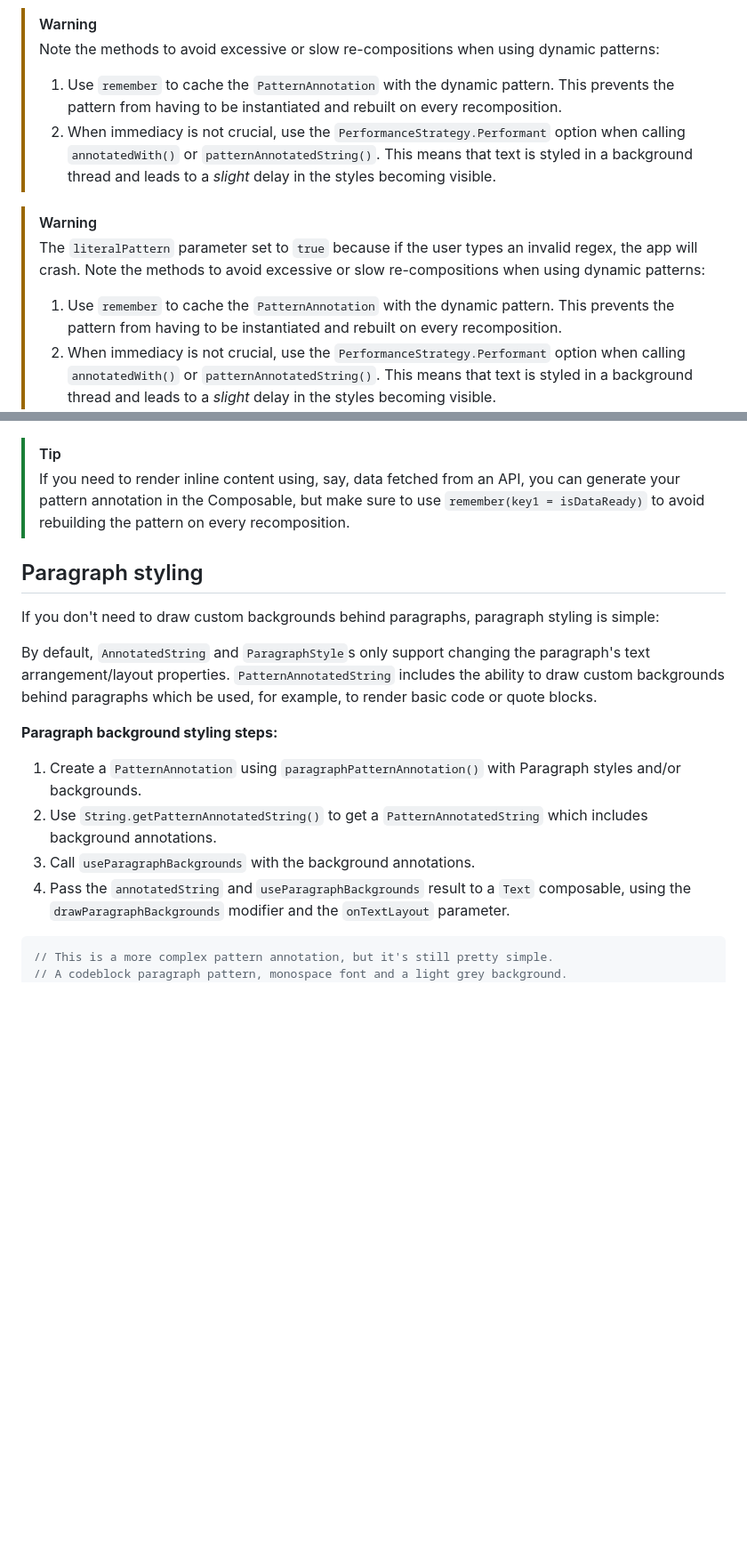
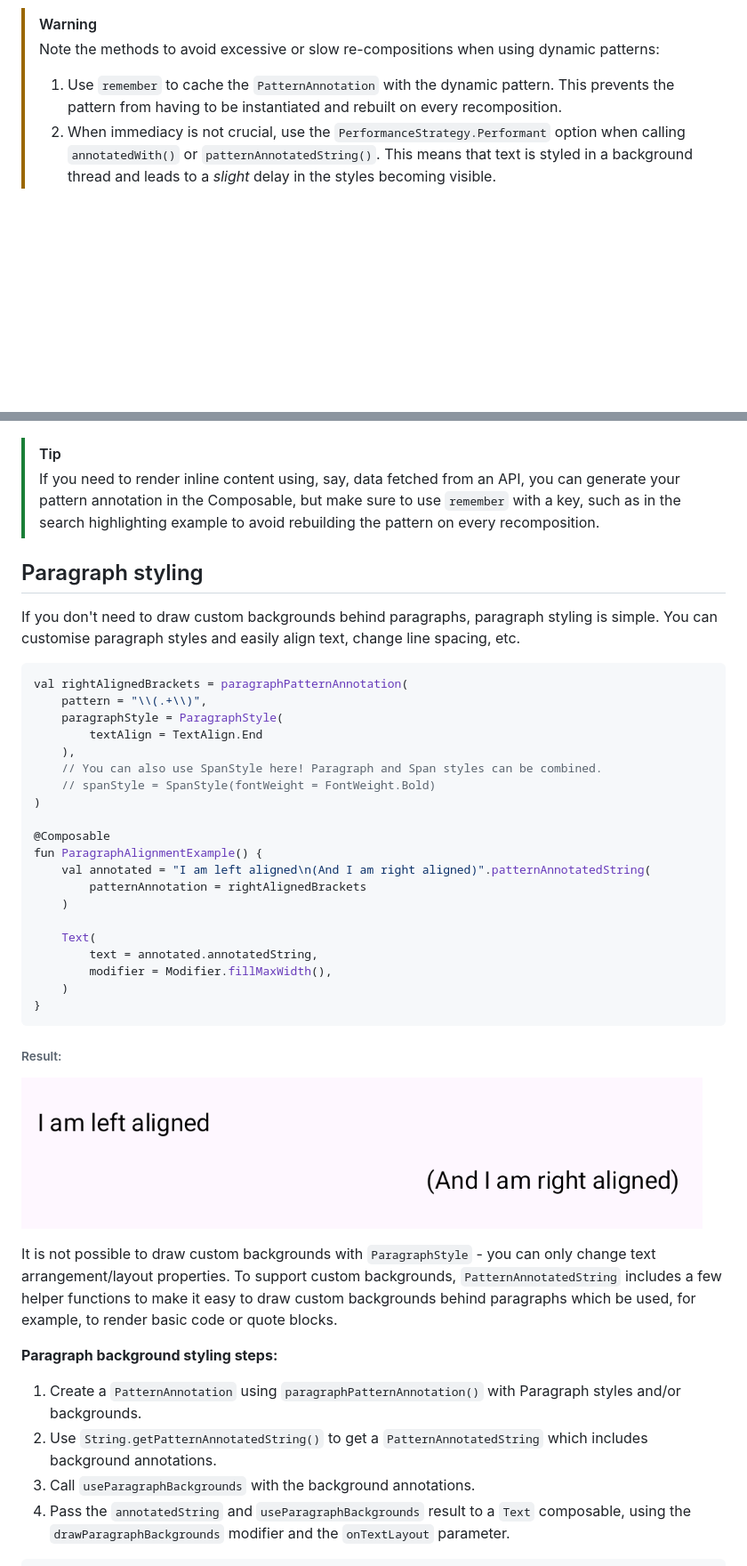
Before and after one commit to xavier-tobin/PatternAnnotatedString, a Markdown page: README.md, 2 parts joined by grey strips. Shown at 89% size. Drawn GitHub-style; pictures changed too: images/paragraph_alignment_example.png (added); blank space fills up the shorter version.

Commit message:
Paragraph alignment sxample

````diff
--- a/README.md
+++ b/README.md
@@ -140,14 +140,4 @@ fun SearchQueryHighlighting() {
 > [!WARNING]
-> Note the methods to avoid excessive or slow re-compositions when using dynamic patterns:
-> 1. Use `remember` to cache the `PatternAnnotation` with the dynamic pattern. This prevents the
-     pattern from having to be instantiated and rebuilt on every recomposition.
-> 2. When immediacy is not crucial, use the `PerformanceStrategy.Performant` option when calling
-     `annotatedWith()` or `patternAnnotatedString()`. This means that text is styled in a
-     background thread and leads to a *slight* delay in the styles becoming visible.
-
-> [!WARNING]
-> The `literalPattern` parameter set to `true` because if the user types an
-> invalid regex, the app will crash.
 > Note the methods to avoid excessive or slow re-compositions when using dynamic patterns:
 > 1. Use `remember` to cache the `PatternAnnotation` with the dynamic pattern. This prevents the
      pattern from having to be instantiated and rebuilt on every recomposition.
@@ -192,16 +183,44 @@ fun SimpleInlineExample() {
 
 > [!TIP]
 > If you need to render inline content using, say, data fetched from an API, you can generate your
-> pattern annotation in the Composable, but make sure to use `remember(key1 = isDataReady)` to avoid
-> rebuilding the pattern on every recomposition.
+> pattern annotation in the Composable, but make sure to use `remember` with a key, such as in the
+> search highlighting example to avoid rebuilding the pattern on every recomposition.
 
 ## Paragraph styling
 
-If you don't need to draw custom backgrounds behind paragraphs, paragraph styling is simple:
+If you don't need to draw custom backgrounds behind paragraphs, paragraph styling is simple. You can customise paragraph styles and easily align text, change line spacing, etc.
 
-By default, `AnnotatedString` and `ParagraphStyle`s only support changing the paragraph's text
-arrangement/layout properties. `PatternAnnotatedString` includes the ability to draw custom
-backgrounds behind paragraphs which be used, for example, to render basic code or quote blocks.
+```kotlin
+val rightAlignedBrackets = paragraphPatternAnnotation(
+    pattern = "\\(.+\\)",
+    paragraphStyle = ParagraphStyle(
+        textAlign = TextAlign.End
+    ),
+    // You can also use SpanStyle here! Paragraph and Span styles can be combined.
+    // spanStyle = SpanStyle(fontWeight = FontWeight.Bold)
+)
+
+@Composable
+fun ParagraphAlignmentExample() {
+    val annotated = "I am left aligned\n(And I am right aligned)".patternAnnotatedString(
+        patternAnnotation = rightAlignedBrackets
+    )
+
+    Text(
+        text = annotated.annotatedString,
+        modifier = Modifier.fillMaxWidth(),
+    )
+}
+```
+
+###### Result:
+
+![Paragraph example](images/paragraph_alignment_example.png)
+
+It is not possible to draw custom backgrounds with `ParagraphStyle` - you can only change text
+arrangement/layout properties. To support custom backgrounds, `PatternAnnotatedString` includes a few helper
+functions to make it easy to draw custom backgrounds behind paragraphs which be used, for example,
+to render basic code or quote blocks.
 
 __Paragraph background styling steps:__
 
@@ -214,8 +233,6 @@ __Paragraph background styling steps:__
    `drawParagraphBackgrounds` modifier and the `onTextLayout` parameter.
 
 ```kotlin
-// This is a more complex pattern annotation, but it's still pretty simple.
-// A codeblock paragraph pattern, monospace font and a light grey background.
 val codeBlockAnnotation = paragraphPatternAnnotation(
     pattern = "```[^` ][^`]*[^ ]?```",
     spanStyle = SpanStyle(fontFamily = FontFamily.Monospace),
````
Also changed, not shown: other parts of README.md (+8 -7 lines).
